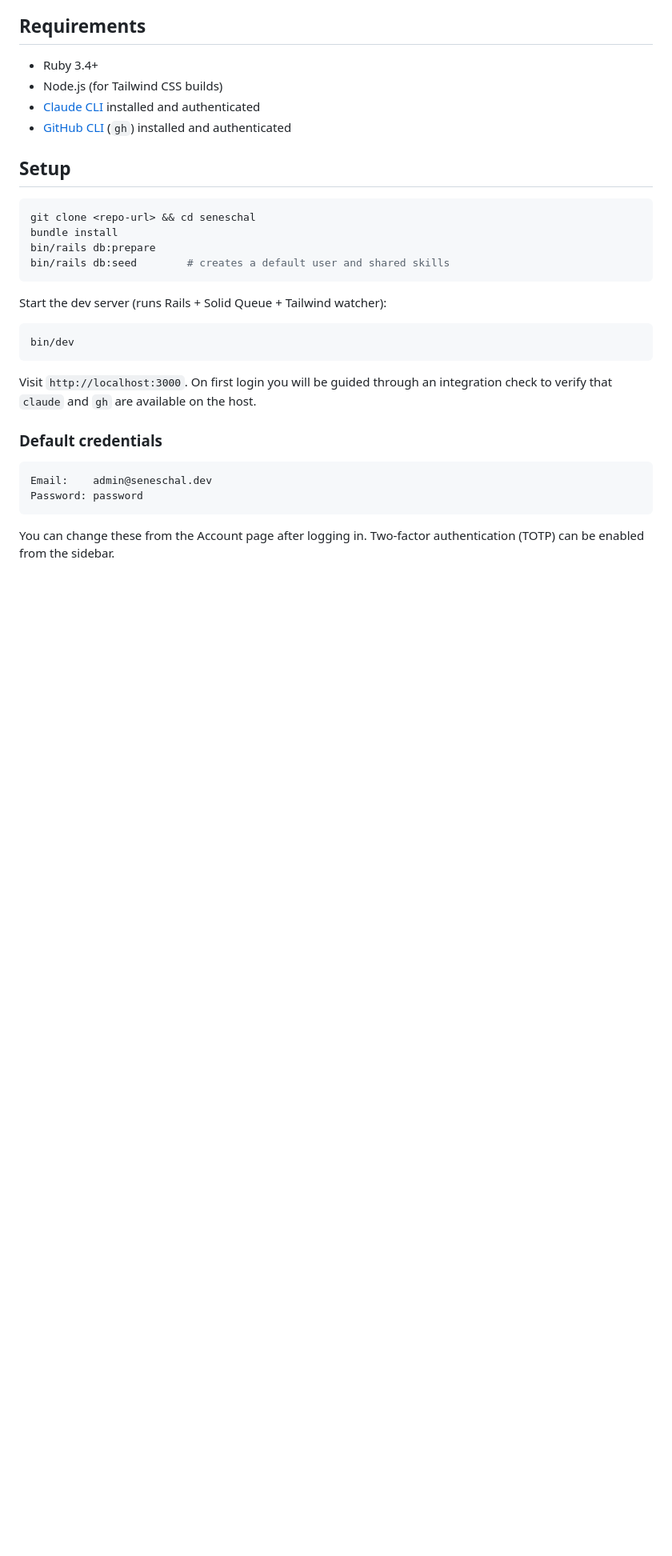
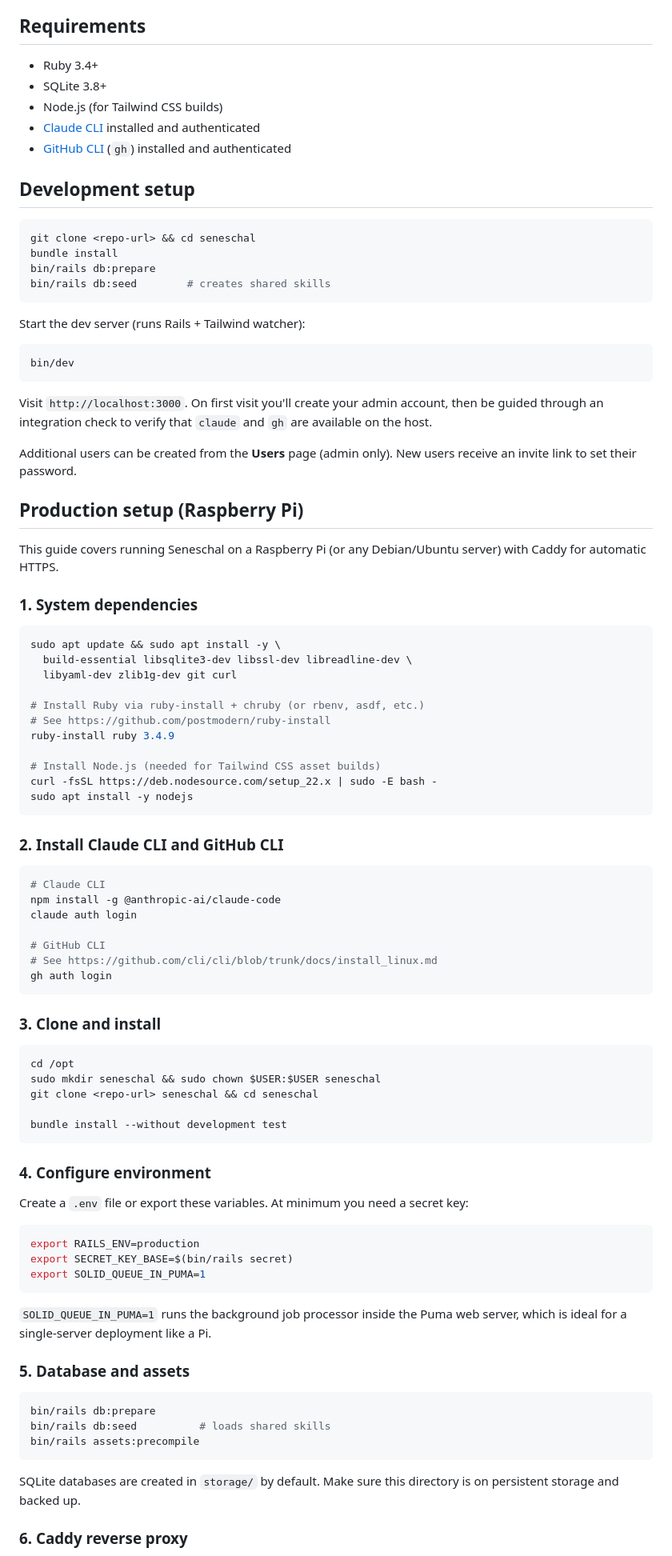
Before and after one commit to Fishy49/seneschal, a Markdown page: README.md, the part around one of its changes. Shown at 80% size. Rendered like a GitHub page; blank space fills up the shorter version.

````diff
--- a/README.md
+++ b/README.md
@@ -22,32 +22,93 @@ Streaming output from Claude skills is captured in real time and stored for hist
 ## Requirements
 
 - Ruby 3.4+
+- SQLite 3.8+
 - Node.js (for Tailwind CSS builds)
 - [Claude CLI](https://docs.anthropic.com/en/docs/claude-code) installed and authenticated
 - [GitHub CLI](https://cli.github.com/) (`gh`) installed and authenticated
 
-## Setup
+## Development setup
 
 ```sh
 git clone <repo-url> && cd seneschal
 bundle install
 bin/rails db:prepare
-bin/rails db:seed        # creates a default user and shared skills
+bin/rails db:seed        # creates shared skills
 ```
 
-Start the dev server (runs Rails + Solid Queue + Tailwind watcher):
+Start the dev server (runs Rails + Tailwind watcher):
 
 ```sh
 bin/dev
 ```
 
-Visit `http://localhost:3000`. On first login you will be guided through an integration check to verify that `claude` and `gh` are available on the host.
+Visit `http://localhost:3000`. On first visit you'll create your admin account, then be guided through an integration check to verify that `claude` and `gh` are available on the host.
 
-### Default credentials
+Additional users can be created from the **Users** page (admin only). New users receive an invite link to set their password.
 
-```
-Email:    admin@seneschal.dev
-Password: password
+## Production setup (Raspberry Pi)
+
+This guide covers running Seneschal on a Raspberry Pi (or any Debian/Ubuntu server) with Caddy for automatic HTTPS.
+
+### 1. System dependencies
+
+```sh
+sudo apt update && sudo apt install -y \
+  build-essential libsqlite3-dev libssl-dev libreadline-dev \
+  libyaml-dev zlib1g-dev git curl
+
+# Install Ruby via ruby-install + chruby (or rbenv, asdf, etc.)
+# See https://github.com/postmodern/ruby-install
+ruby-install ruby 3.4.9
+
+# Install Node.js (needed for Tailwind CSS asset builds)
+curl -fsSL https://deb.nodesource.com/setup_22.x | sudo -E bash -
+sudo apt install -y nodejs
 ```
 
-You can change these from the Account page after logging in. Two-factor authentication (TOTP) can be enabled from the sidebar.
+### 2. Install Claude CLI and GitHub CLI
+
+```sh
+# Claude CLI
+npm install -g @anthropic-ai/claude-code
+claude auth login
+
+# GitHub CLI
+# See https://github.com/cli/cli/blob/trunk/docs/install_linux.md
+gh auth login
+```
+
+### 3. Clone and install
+
+```sh
+cd /opt
+sudo mkdir seneschal && sudo chown $USER:$USER seneschal
+git clone <repo-url> seneschal && cd seneschal
+
+bundle install --without development test
+```
+
+### 4. Configure environment
+
+Create a `.env` file or export these variables. At minimum you need a secret key:
+
+```sh
+export RAILS_ENV=production
+export SECRET_KEY_BASE=$(bin/rails secret)
+export SOLID_QUEUE_IN_PUMA=1
+```
+
+`SOLID_QUEUE_IN_PUMA=1` runs the background job processor inside the Puma web server, which is ideal for a single-server deployment like a Pi.
+
+### 5. Database and assets
+
+```sh
+bin/rails db:prepare
+bin/rails db:seed          # loads shared skills
+bin/rails assets:precompile
+```
+
+SQLite databases are created in `storage/` by default. Make sure this directory is on persistent storage and backed up.
+
+### 6. Caddy reverse proxy
+
````
Also changed, not shown: other parts of README.md (+91 -0 lines).
